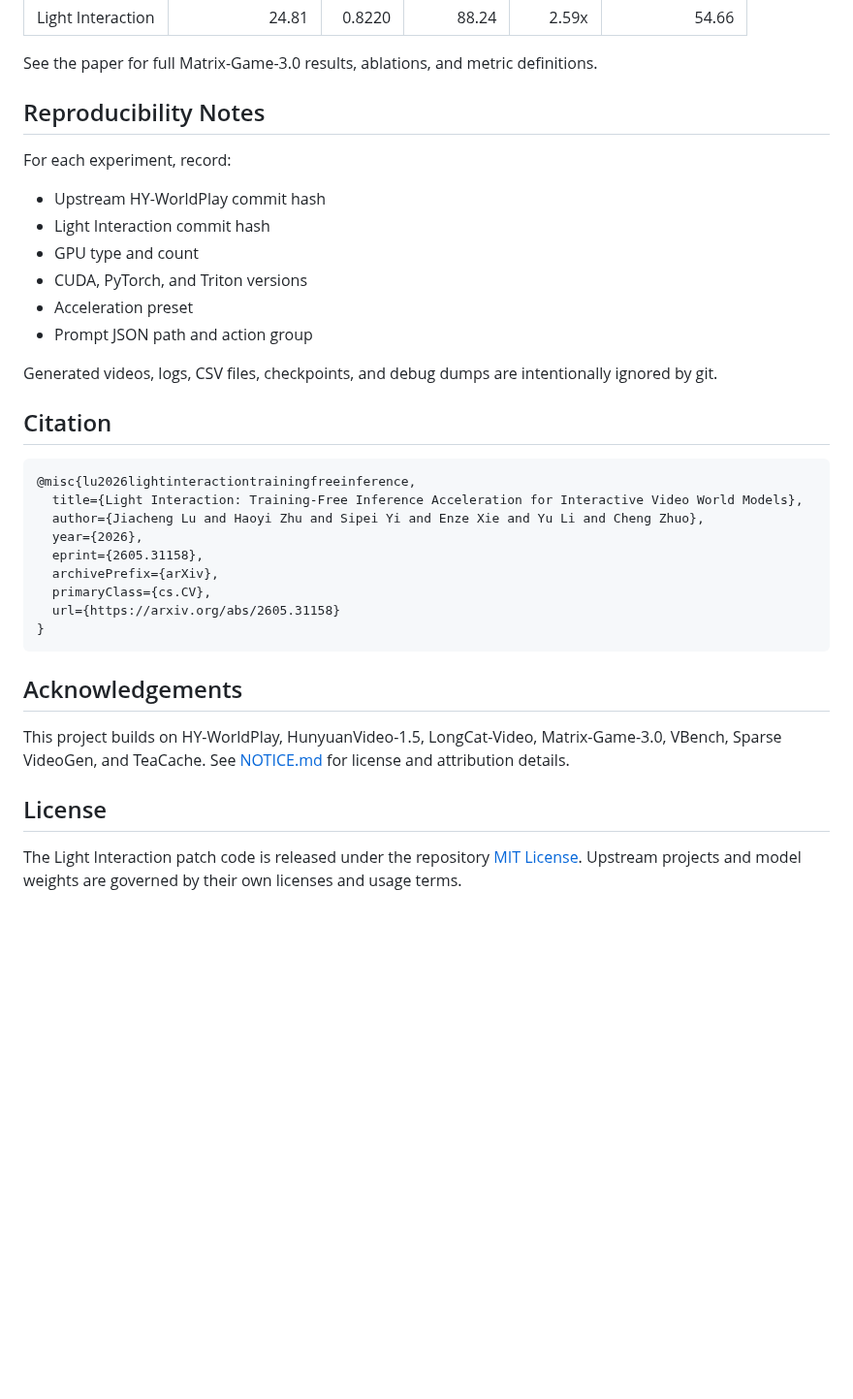
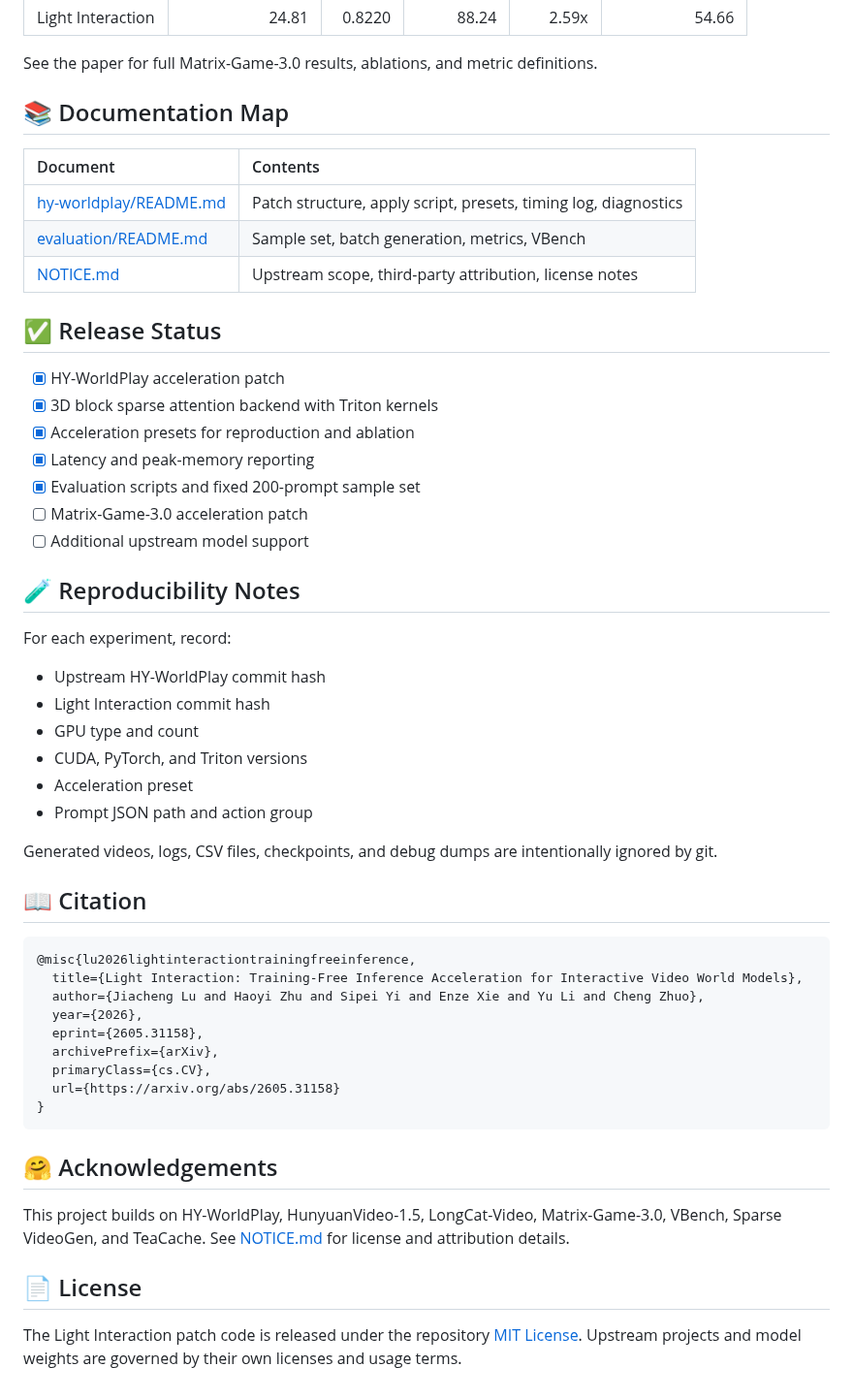
Before and after one commit to 2843721358l-del/Light-Interaction-Project, a Markdown page: README.md, the part around one of its changes. Shown at 97% size. GitHub-like rendering; blank space fills up the shorter version.

Commit message:
Balance documentation style and clarity

````diff
--- a/README.md
+++ b/README.md
@@ -174,7 +188,25 @@ HY-WorldPlay, 480P image-to-video, single A100:
 
 See the paper for full Matrix-Game-3.0 results, ablations, and metric definitions.
 
-## Reproducibility Notes
+## 📚 Documentation Map
+
+| Document | Contents |
+|:---|:---|
+| [hy-worldplay/README.md](hy-worldplay/README.md) | Patch structure, apply script, presets, timing log, diagnostics |
+| [evaluation/README.md](evaluation/README.md) | Sample set, batch generation, metrics, VBench |
+| [NOTICE.md](NOTICE.md) | Upstream scope, third-party attribution, license notes |
+
+## ✅ Release Status
+
+- [x] HY-WorldPlay acceleration patch
+- [x] 3D block sparse attention backend with Triton kernels
+- [x] Acceleration presets for reproduction and ablation
+- [x] Latency and peak-memory reporting
+- [x] Evaluation scripts and fixed 200-prompt sample set
+- [ ] Matrix-Game-3.0 acceleration patch
+- [ ] Additional upstream model support
+
+## 🧪 Reproducibility Notes
 
 For each experiment, record:
 
@@ -187,7 +219,7 @@ For each experiment, record:
 
 Generated videos, logs, CSV files, checkpoints, and debug dumps are intentionally ignored by git.
 
-## Citation
+## 📖 Citation
 
 ```bibtex
 @misc{lu2026lightinteractiontrainingfreeinference,
@@ -201,10 +233,10 @@ Generated videos, logs, CSV files, checkpoints, and debug dumps are intentionall
 }
 ```
 
-## Acknowledgements
+## 🤗 Acknowledgements
 
 This project builds on HY-WorldPlay, HunyuanVideo-1.5, LongCat-Video, Matrix-Game-3.0, VBench, Sparse VideoGen, and TeaCache. See [NOTICE.md](NOTICE.md) for license and attribution details.
 
-## License
+## 📄 License
 
 The Light Interaction patch code is released under the repository [MIT License](LICENSE). Upstream projects and model weights are governed by their own licenses and usage terms.
````
Also changed, not shown: other parts of README.md (+32 -18 lines), evaluation/README.md (+7 -7 lines), hy-worldplay/README.md (+9 -9 lines).
